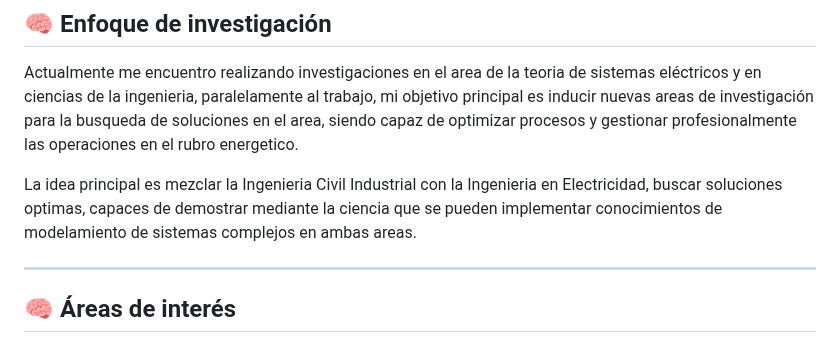
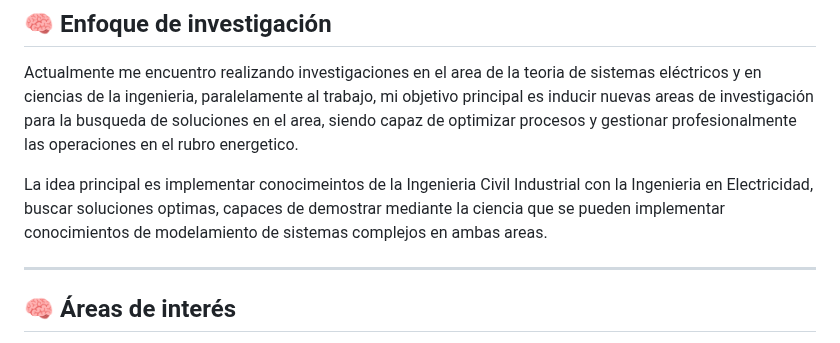
Before and after one commit to Jorge-Calderon-A/Jorge-Calderon-A.github.io, a Markdown page: README.md, the part around the change. GitHub-like rendering.

```diff
--- a/README.md
+++ b/README.md
@@ -12,7 +12,7 @@ En mi trabajo actual se realiza supervisión de sistemas de energia eléctrica e
 ## 🧠 Enfoque de investigación
 Actualmente me encuentro realizando investigaciones en el area de la teoria de sistemas eléctricos y en ciencias de la ingenieria, paralelamente al trabajo, mi objetivo principal es inducir nuevas areas de investigación para la busqueda de soluciones en el area, siendo capaz de optimizar procesos y gestionar profesionalmente las operaciones en el rubro energetico.
 
-La idea principal es mezclar la Ingenieria Civil Industrial con la Ingenieria en Electricidad, buscar soluciones optimas, capaces de demostrar mediante la ciencia que se pueden implementar conocimientos de modelamiento de sistemas complejos en ambas areas.
+La idea principal es implementar conocimeintos de la Ingenieria Civil Industrial con la Ingenieria en Electricidad, buscar soluciones optimas, capaces de demostrar mediante la ciencia que se pueden implementar conocimientos de modelamiento de sistemas complejos en ambas areas.
 
 -------
 ## 🧠 Áreas de interés
```
